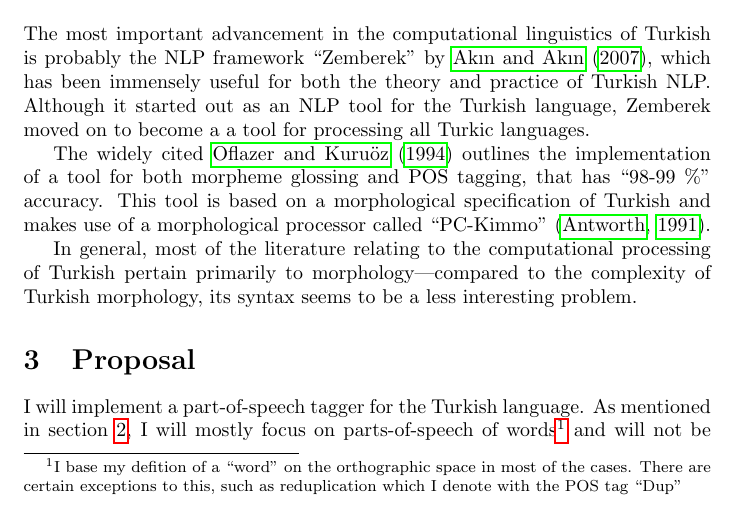
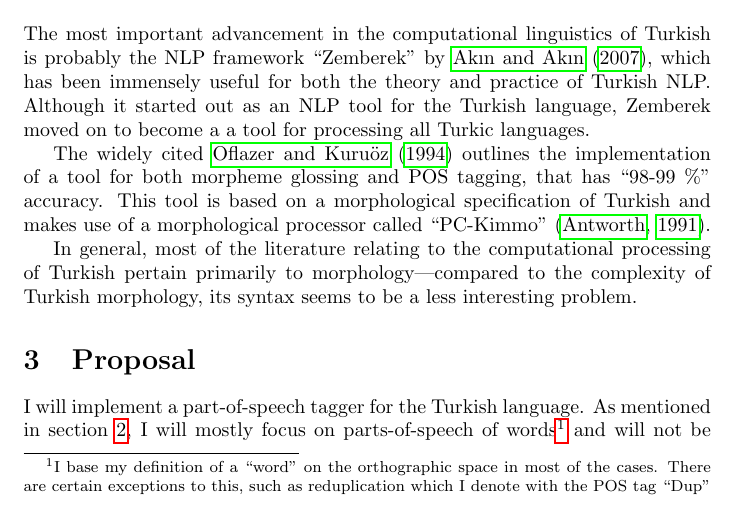
Before and after one commit to ayberkt/turkish-pos-tagger, a LaTeX document (proposal/proposal.tex): part of page 1 of 2, cut so that both start at the same text. Compiled offline with pdfLaTeX.

Commit message:
Run file through aspell

```diff
--- a/proposal/proposal.tex
+++ b/proposal/proposal.tex
@@ -47,7 +47,7 @@ morphology, its syntax seems to be a less interesting problem.
 
 I will implement a part-of-speech tagger for the Turkish language. As
 mentioned in section~\ref{sec:related_work}, I will mostly focus on parts-of-speech
-of words\footnote{I base my defition of a ``word'' on the orthographic space in
+of words\footnote{I base my definition of a ``word'' on the orthographic space in
   most of the cases. There are certain exceptions to this, such as
   reduplication which I denote with the POS tag ``Dup''} and will not be accounting for morphology, unlike
 the case with most of the serious research on Turkish NLP. There definitely are
```
